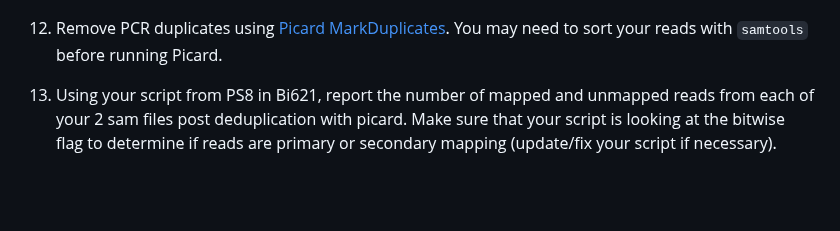
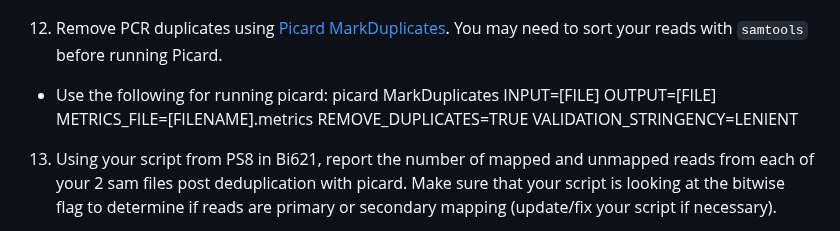
Before and after one commit to vini-karumuru/QAA, a Markdown page: README.md, the part around the change. Rendered like a GitHub page; blank space fills up the shorter version.

```diff
--- a/README.md
+++ b/README.md
@@ -72,6 +72,7 @@ You are responsible for downloading this data from NCBI SRA, dumping into FASTQ
   > You will need to use gene models to perform splice-aware alignment, see PS8 from Bi621. You may need to convert the gff file into a gtf file for this to work successfully.
 
 12. Remove PCR duplicates using [Picard MarkDuplicates](https://broadinstitute.github.io/picard/command-line-overview.html#MarkDuplicates). You may need to sort your reads with `samtools` before running Picard.
+- Use the following for running picard: picard MarkDuplicates INPUT=[FILE] OUTPUT=[FILE] METRICS_FILE=[FILENAME].metrics REMOVE_DUPLICATES=TRUE VALIDATION_STRINGENCY=LENIENT
 
 13. Using your script from PS8 in Bi621, report the number of mapped and unmapped reads from each of your 2 sam files post deduplication with picard. Make sure that your script is looking at the bitwise flag to determine if reads are primary or secondary mapping (update/fix your script if necessary).
 
```
